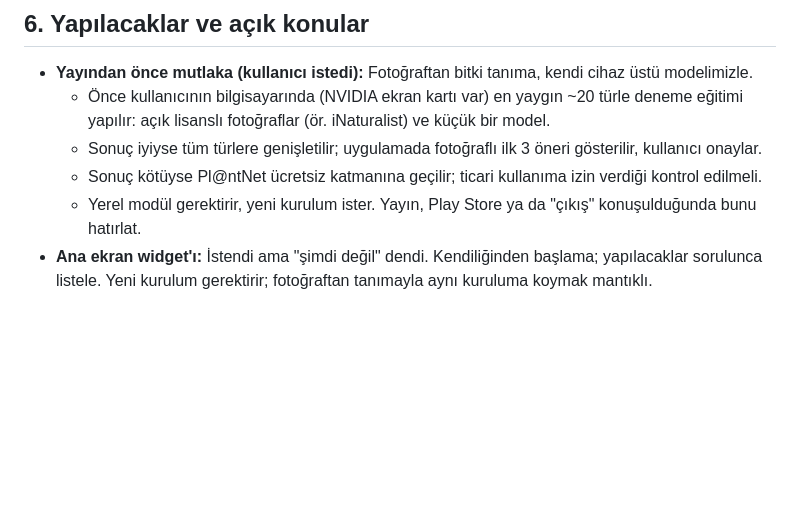
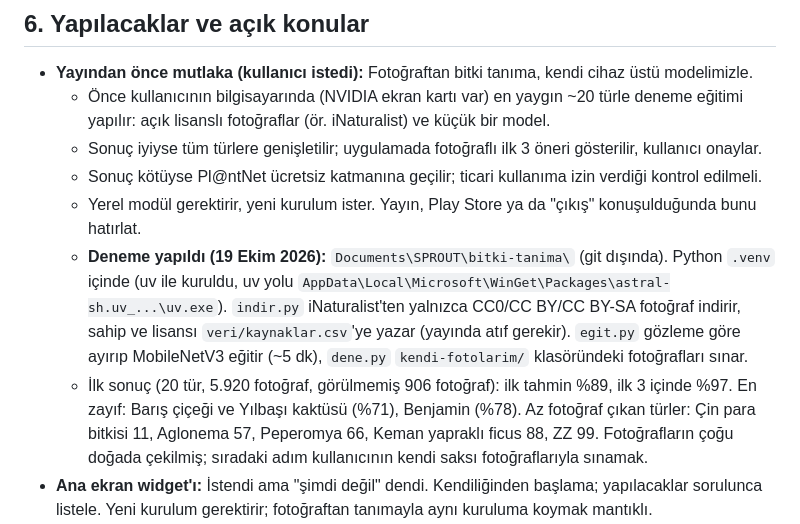
Before and after one commit to onursonmezz/sprout, a Markdown page: PROJE-NOTLARI.md, the part around the change. GitHub-like rendering; blank space fills up the shorter version.

Commit message:
Devir notu: fotograftan tanima denemesinin sonucu
Co-Authored-By: Claude Opus 5.5 <noreply@anthropic.com>

```diff
--- a/PROJE-NOTLARI.md
+++ b/PROJE-NOTLARI.md
@@ -70,6 +70,8 @@ Bu dosya, projeyi devralan Claude için yazıldı (son güncelleme: 14 Ekim 2026
   - Sonuç iyiyse tüm türlere genişletilir; uygulamada fotoğraflı ilk 3 öneri gösterilir, kullanıcı onaylar.
   - Sonuç kötüyse Pl@ntNet ücretsiz katmanına geçilir; ticari kullanıma izin verdiği kontrol edilmeli.
   - Yerel modül gerektirir, yeni kurulum ister. Yayın, Play Store ya da "çıkış" konuşulduğunda bunu hatırlat.
+  - **Deneme yapıldı (19 Ekim 2026):** `Documents\SPROUT\bitki-tanima\` (git dışında). Python `.venv` içinde (uv ile kuruldu, uv yolu `AppData\Local\Microsoft\WinGet\Packages\astral-sh.uv_...\uv.exe`). `indir.py` iNaturalist'ten yalnızca CC0/CC BY/CC BY-SA fotoğraf indirir, sahip ve lisansı `veri/kaynaklar.csv`'ye yazar (yayında atıf gerekir). `egit.py` gözleme göre ayırıp MobileNetV3 eğitir (~5 dk), `dene.py` `kendi-fotolarim/` klasöründeki fotoğrafları sınar.
+  - İlk sonuç (20 tür, 5.920 fotoğraf, görülmemiş 906 fotoğraf): ilk tahmin %89, ilk 3 içinde %97. En zayıf: Barış çiçeği ve Yılbaşı kaktüsü (%71), Benjamin (%78). Az fotoğraf çıkan türler: Çin para bitkisi 11, Aglonema 57, Peperomya 66, Keman yapraklı ficus 88, ZZ 99. Fotoğrafların çoğu doğada çekilmiş; sıradaki adım kullanıcının kendi saksı fotoğraflarıyla sınamak.
 - **Ana ekran widget'ı:** İstendi ama "şimdi değil" dendi. Kendiliğinden başlama; yapılacaklar sorulunca listele. Yeni kurulum gerektirir; fotoğraftan tanımayla aynı kuruluma koymak mantıklı.
 - **Zehirlilik bilgisi:** Ekim 2026'da tüm türler ASPCA ve NC State ile karşılaştırıldı. 267 türün 226'sı doğrulandı (her kaydın `source` alanında kaynağı yazıyor). Kedi/köpek için çelişki yalnızca Fatsia ve Araucaria'da çıktı (düzeltildi). 41 tür iki kaynakta da bulunamadı ve hâlâ `needsVerification: true`; listesi `veri/VERITABANI.md`'de. Bitki bulucu bu bilgiyi kullanıyor; yayından önce bu 41'i başka bir güvenilir kaynakla (ör. Pet Poison Helpline, Cornell) tamamlamak iyi olur.
 - **Kılavuzlar:** Yazılı adımlar var, fotoğraf ya da çizim yok.
```
